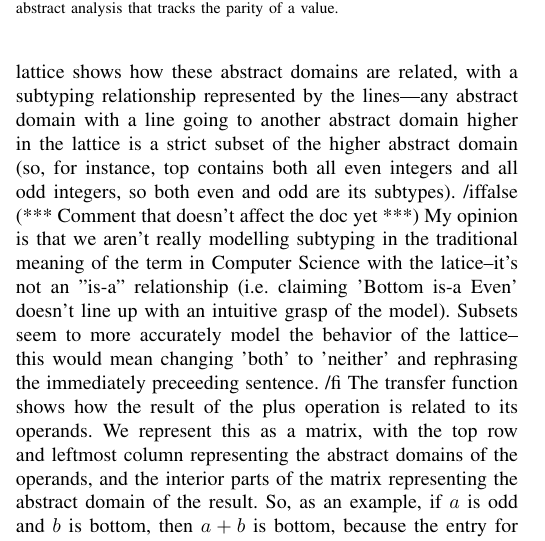
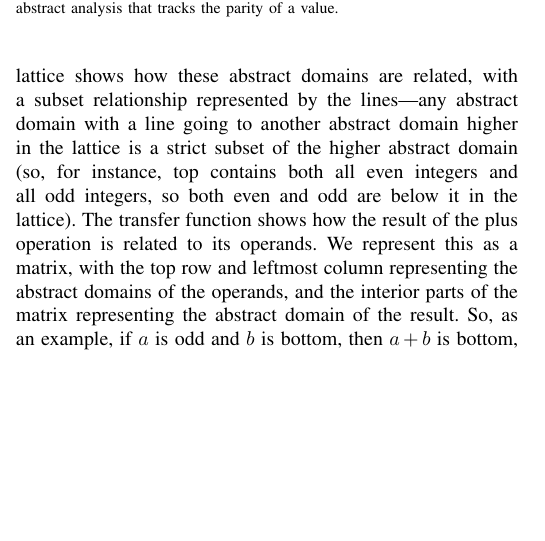
Before and after one commit to kelloggm/sassy, a LaTeX paper (proposal/proposal.tex): part of one column of page 1 of 2, cut so that both start at the same text, the shorter picture padded with empty space. Compiled offline with pdfLaTeX; a missing font is replaced by an installed copy or a similar font; a LaTeX package or settings file that is missing is left out.

Commit message:
correct subtyping to subset

```diff
--- a/proposal/proposal.tex
+++ b/proposal/proposal.tex
@@ -76,18 +76,10 @@ whether integers are even or odd. There are also two other possiblities:
 the integer could be either even or odd (the ``top'' type) or it could
 be \textit{both} even and odd---such as in dead code (represented by the
 ``bottom'' type). The lattice shows how these abstract domains are related,
-with a subtyping relationship represented by the lines---any abstract domain
+with a subset relationship represented by the lines---any abstract domain
 with a line going to another abstract domain higher in the lattice is a strict
 subset of the higher abstract domain (so, for instance, top contains both
-all even integers and all odd integers, so both even and odd are its subtypes).
-/iffalse
-  (*** Comment that doesn't affect the doc yet ***)
-  My opinion is that we aren't really modelling subtyping in the traditional meaning
-  of the term in Computer Science with the latice--it's not an "is-a" relationship
-  (i.e. claiming 'Bottom is-a Even' doesn't line up with an intuitive grasp of the model).
-  Subsets seem to more accurately model the behavior of the lattice--this would
-  mean changing 'both' to 'neither' and rephrasing the immediately preceeding sentence.
-/fi
+all even integers and all odd integers, so both even and odd are below it in the lattice).
 The transfer function shows how the result of the plus operation is related
 to its operands. We represent this as a matrix, with the top row and leftmost
 column representing the abstract domains of the operands, and the interior
```
